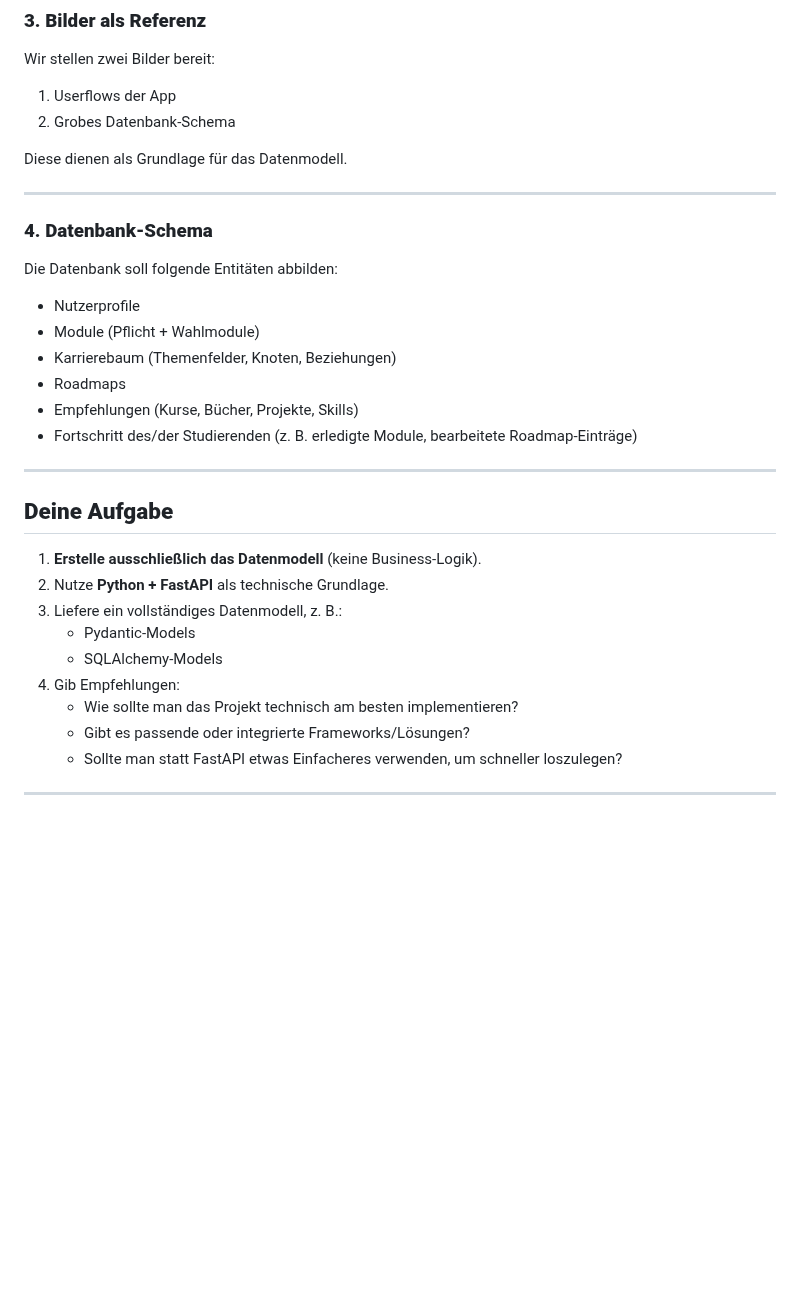
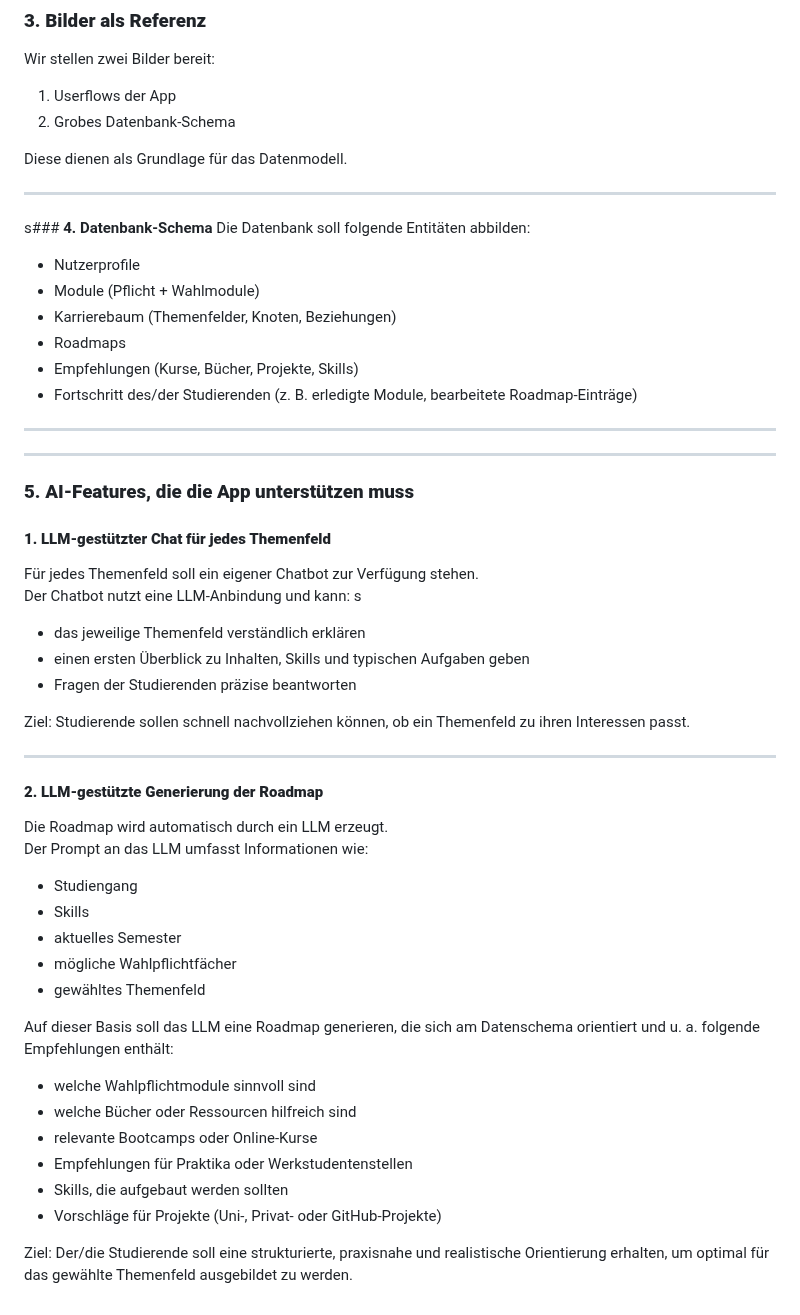
Before and after one commit to Schubijaner/uni-pilot, a Markdown page: documentation/Requierements.md, the part around the change. Rendered like a GitHub page; blank space fills up the shorter version.

Commit message:
Updated requierements.txt

```diff
--- a/documentation/Requierements.md
+++ b/documentation/Requierements.md
@@ -68,7 +68,7 @@ Diese dienen als Grundlage für das Datenmodell.
 
 ---
 
-### **4. Datenbank-Schema**
+s### **4. Datenbank-Schema**
 Die Datenbank soll folgende Entitäten abbilden:
 
 - Nutzerprofile
@@ -80,15 +80,38 @@ Die Datenbank soll folgende Entitäten abbilden:
 
 ---
 
-## **Deine Aufgabe**
-1. **Erstelle ausschließlich das Datenmodell** (keine Business-Logik).
-2. Nutze **Python + FastAPI** als technische Grundlage.
-3. Liefere ein vollständiges Datenmodell, z. B.:
-   - Pydantic-Models
-   - SQLAlchemy-Models
-4. Gib Empfehlungen:
-   - Wie sollte man das Projekt technisch am besten implementieren?
-   - Gibt es passende oder integrierte Frameworks/Lösungen?
-   - Sollte man statt FastAPI etwas Einfacheres verwenden, um schneller loszulegen?
+---
+### **5. AI-Features, die die App unterstützen muss**
+
+#### **1. LLM-gestützter Chat für jedes Themenfeld**
+Für jedes Themenfeld soll ein eigener Chatbot zur Verfügung stehen.
+Der Chatbot nutzt eine LLM-Anbindung und kann:
+s
+- das jeweilige Themenfeld verständlich erklären
+- einen ersten Überblick zu Inhalten, Skills und typischen Aufgaben geben
+- Fragen der Studierenden präzise beantworten
+
+Ziel: Studierende sollen schnell nachvollziehen können, ob ein Themenfeld zu ihren Interessen passt.
 
 ---
+
+#### **2. LLM-gestützte Generierung der Roadmap**
+Die Roadmap wird automatisch durch ein LLM erzeugt.
+Der Prompt an das LLM umfasst Informationen wie:
+
+- Studiengang
+- Skills
+- aktuelles Semester
+- mögliche Wahlpflichtfächer
+- gewähltes Themenfeld
+
+Auf dieser Basis soll das LLM eine Roadmap generieren, die sich am Datenschema orientiert und u. a. folgende Empfehlungen enthält:
+
+- welche Wahlpflichtmodule sinnvoll sind
+- welche Bücher oder Ressourcen hilfreich sind
+- relevante Bootcamps oder Online-Kurse
+- Empfehlungen für Praktika oder Werkstudentenstellen
+- Skills, die aufgebaut werden sollten
+- Vorschläge für Projekte (Uni-, Privat- oder GitHub-Projekte)
+
+Ziel: Der/die Studierende soll eine strukturierte, praxisnahe und realistische Orientierung erhalten, um optimal für das gewählte Themenfeld ausgebildet zu werden.
```
